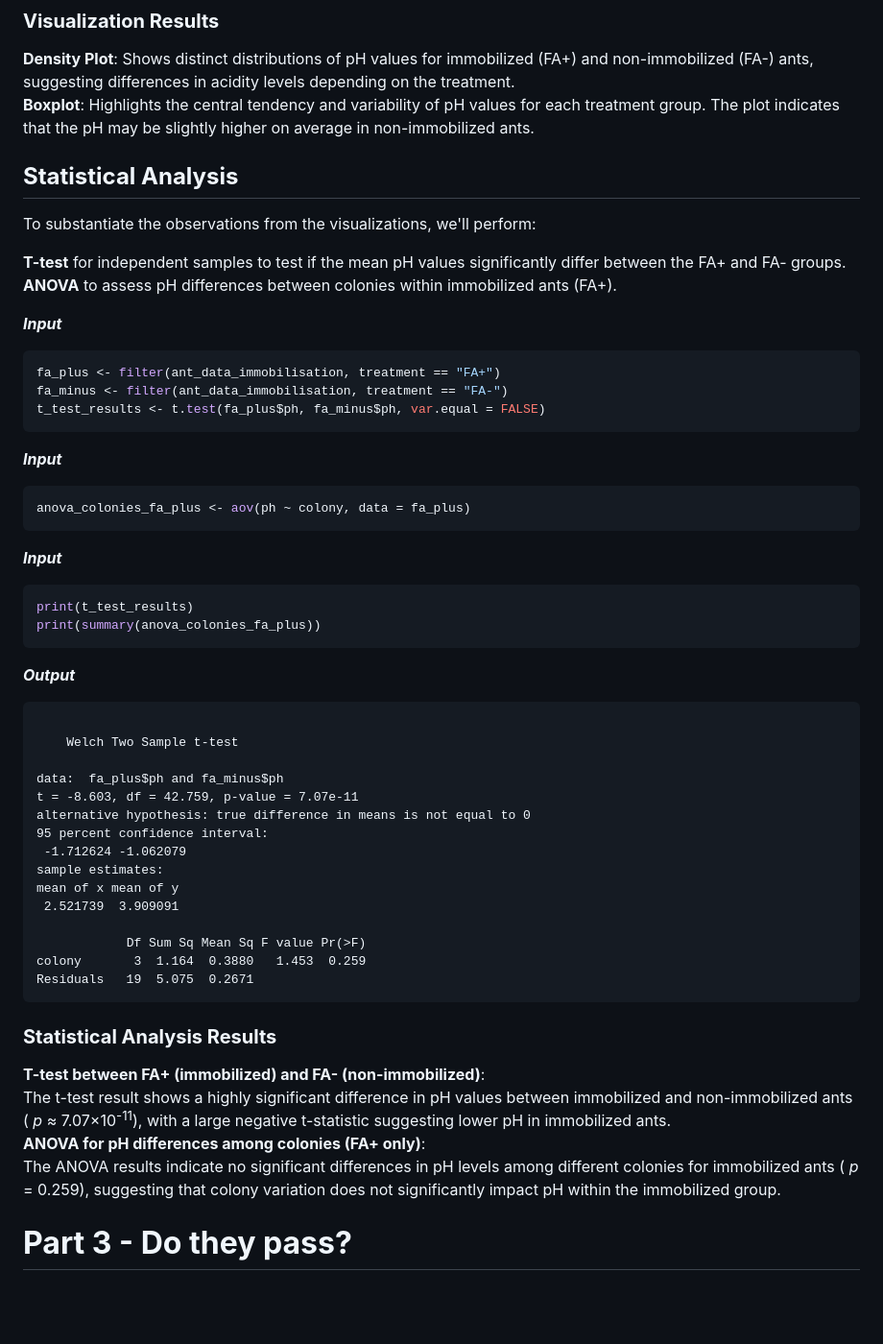
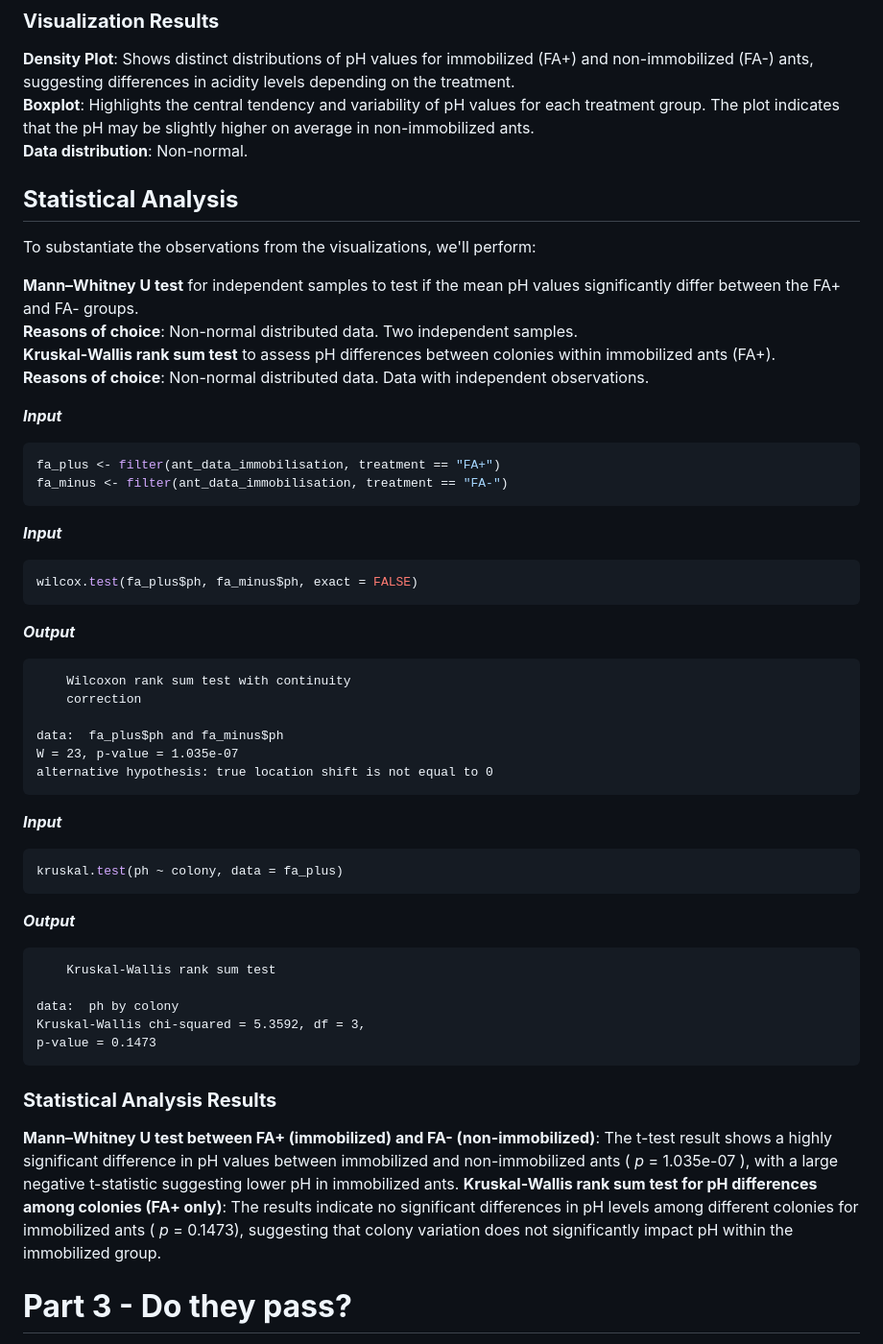
Before and after one commit to iliapopov17/R-mini-projects, a Markdown page: Ant microbiomes/README.md, the part around one of its changes. Shown at 96% size. Rendered like a GitHub page; blank space fills up the shorter version.

````diff
--- a/Ant microbiomes/README.md
+++ b/Ant microbiomes/README.md
@@ -310,60 +320,62 @@ ggplot(ant_data_immobilisation, aes(x = treatment, y = ph)) +
 ### **Visualization Results**
 **Density Plot**: Shows distinct distributions of pH values for immobilized (FA+) and non-immobilized (FA-) ants, suggesting differences in acidity levels depending on the treatment.<br>
 **Boxplot**: Highlights the central tendency and variability of pH values for each treatment group. The plot indicates that the pH may be slightly higher on average in non-immobilized ants.<br>
+**Data distribution**: Non-normal.<br>
 
 ## **Statistical Analysis**
 To substantiate the observations from the visualizations, we'll perform:
 
-**T-test** for independent samples to test if the mean pH values significantly differ between the FA+ and FA- groups.<br>
-**ANOVA** to assess pH differences between colonies within immobilized ants (FA+).<br>
+**Mann–Whitney U test** for independent samples to test if the mean pH values significantly differ between the FA+ and FA- groups.<br>
+**Reasons of choice**: Non-normal distributed data. Two independent samples.<br>
+**Kruskal-Wallis rank sum test** to assess pH differences between colonies within immobilized ants (FA+).<br>
+**Reasons of choice**: Non-normal distributed data. Data with independent observations.<br>
 
 **_Input_**
 
 ```r
 fa_plus <- filter(ant_data_immobilisation, treatment == "FA+")
 fa_minus <- filter(ant_data_immobilisation, treatment == "FA-")
-t_test_results <- t.test(fa_plus$ph, fa_minus$ph, var.equal = FALSE)
 ```
 
 **_Input_**
 
 ```r
-anova_colonies_fa_plus <- aov(ph ~ colony, data = fa_plus)
+wilcox.test(fa_plus$ph, fa_minus$ph, exact = FALSE)
+```
+
+**_Output_**
+
+```
+	Wilcoxon rank sum test with continuity
+	correction
+
+data:  fa_plus$ph and fa_minus$ph
+W = 23, p-value = 1.035e-07
+alternative hypothesis: true location shift is not equal to 0
 ```
 
 **_Input_**
 
 ```r
-print(t_test_results)
-print(summary(anova_colonies_fa_plus))
+kruskal.test(ph ~ colony, data = fa_plus)
 ```
 
 **_Output_**
 
 ```
+	Kruskal-Wallis rank sum test
 
-	Welch Two Sample t-test
-
-data:  fa_plus$ph and fa_minus$ph
-t = -8.603, df = 42.759, p-value = 7.07e-11
-alternative hypothesis: true difference in means is not equal to 0
-95 percent confidence interval:
- -1.712624 -1.062079
-sample estimates:
-mean of x mean of y
- 2.521739  3.909091
-
-            Df Sum Sq Mean Sq F value Pr(>F)
-colony       3  1.164  0.3880   1.453  0.259
-Residuals   19  5.075  0.2671
+data:  ph by colony
+Kruskal-Wallis chi-squared = 5.3592, df = 3,
+p-value = 0.1473
 ```
 
 ### **Statistical Analysis Results**
 
-**T-test between FA+ (immobilized) and FA- (non-immobilized)**:<br>
-The t-test result shows a highly significant difference in pH values between immobilized and non-immobilized ants ( _p_ ≈ 7.07×10<sup>-11</sup>), with a large negative t-statistic suggesting lower pH in immobilized ants.<br>
-**ANOVA for pH differences among colonies (FA+ only)**:<br>
-The ANOVA results indicate no significant differences in pH levels among different colonies for immobilized ants ( _p_ = 0.259), suggesting that colony variation does not significantly impact pH within the immobilized group.<br>
+**Mann–Whitney U test between FA+ (immobilized) and FA- (non-immobilized)**:
+The t-test result shows a highly significant difference in pH values between immobilized and non-immobilized ants ( _p_ = 1.035e-07 ), with a large negative t-statistic suggesting lower pH in immobilized ants.
+**Kruskal-Wallis rank sum test for pH differences among colonies (FA+ only)**:
+The results indicate no significant differences in pH levels among different colonies for immobilized ants ( _p_ = 0.1473), suggesting that colony variation does not significantly impact pH within the immobilized group.
 
 # **Part 3 - Do they pass?**
 
````
Also changed, not shown: other parts of Ant microbiomes/README.md (+30 -20 lines).
